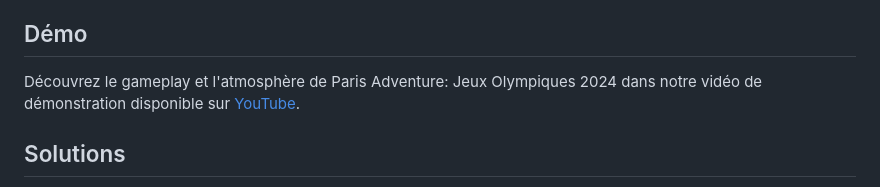
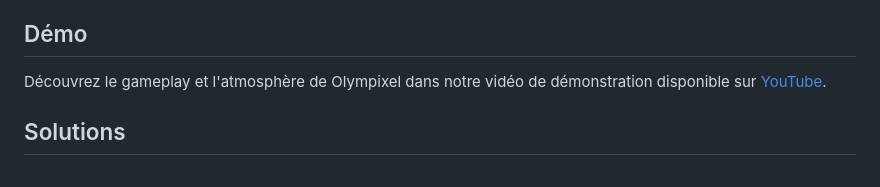
Before and after one commit to mouutz/olympixel, a Markdown page: README.md, the part around the change. Rendered like a GitHub page.

```diff
--- a/README.md
+++ b/README.md
@@ -36,7 +36,7 @@ Prêt à relever ce défi épique ? Alors préparez-vous à plonger au cœur de
 
 ## Démo
 
-Découvrez le gameplay et l'atmosphère de Paris Adventure: Jeux Olympiques 2024 dans notre vidéo de démonstration disponible sur [YouTube](lien_youtube).
+Découvrez le gameplay et l'atmosphère de Olympixel dans notre vidéo de démonstration disponible sur [YouTube](lien_youtube).
 
 ## Solutions
 
```
